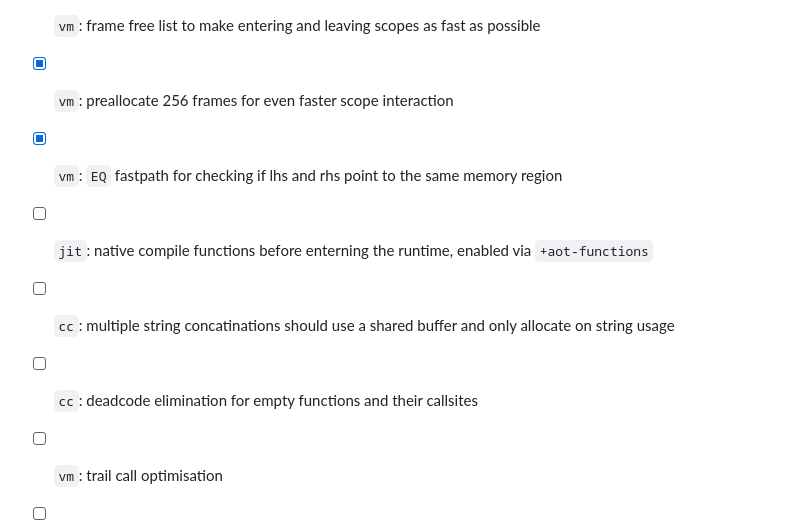
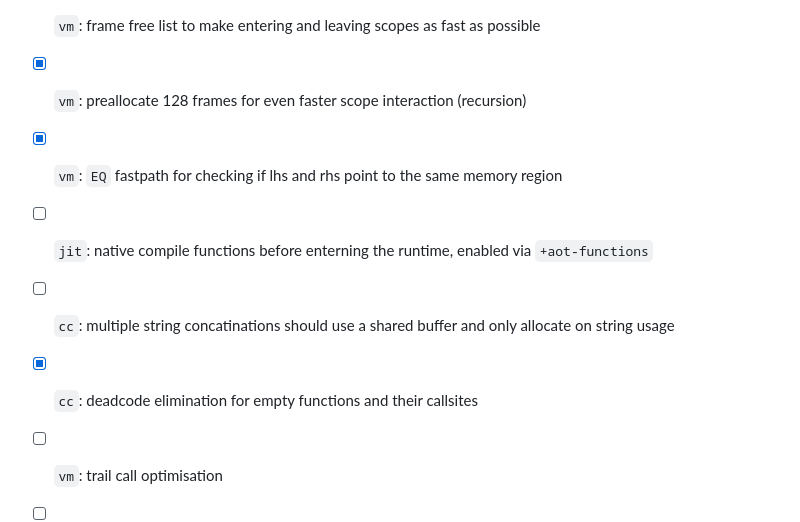
Before and after one commit to xnacly/purple-garden, a Markdown page: README.md, the part around the change. GitHub-like rendering.

Commit message:
doc: update examples and make output to match recent changes

```diff
--- a/README.md
+++ b/README.md
@@ -387,11 +387,11 @@ $ hotspot
 - [x] `cc`: fast path for `ADD,SUB,MUL,DIV` with one child and a fast path for two children
 - [x] `cc`, `vm`: operate only on references, not values
 - [x] `vm`: frame free list to make entering and leaving scopes as fast as possible
-- [x] `vm`: preallocate 256 frames for even faster scope interaction
+- [x] `vm`: preallocate 128 frames for even faster scope interaction (recursion)
 - [x] `vm`: `EQ` fastpath for checking if lhs and rhs point to the same memory region
 - [ ] `jit`: native compile functions before enterning the runtime, enabled via `+aot-functions`
 - [ ] `cc`: multiple string concatinations should use a shared buffer and only allocate on string usage
-- [ ] `cc`: deadcode elimination for empty functions and their callsites
+- [x] `cc`: deadcode elimination for empty functions and their callsites
 - [ ] `vm`: trail call optimisation
 - [ ] `vm`: merge smaller bytecode ops often used together into new ops
     - [x] `vm`: merge `LOAD` and `PUSH` consecutively into `PUSHG`
```
